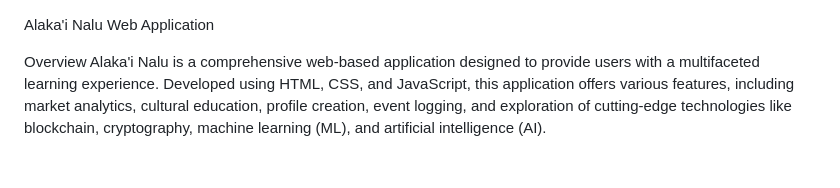
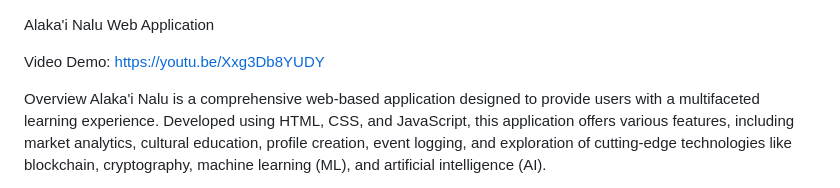
Before and after one commit to 808CryptoBeast/Alaka-i-Nalu, a Markdown page: README.md, the part around the change. Rendered like a GitHub page; blank space fills up the shorter version.

Commit message:
Tue, Mar 12, 2024, 8:09 PM -10:00

```diff
--- a/README.md
+++ b/README.md
@@ -1,5 +1,7 @@
 
 Alaka'i Nalu Web Application
+
+Video Demo: https://youtu.be/Xxg3Db8YUDY
 
 Overview
 Alaka'i Nalu is a comprehensive web-based application designed to provide users with a multifaceted learning experience. Developed using HTML, CSS, and JavaScript, this application offers various features, including market analytics, cultural education, profile creation, event logging, and exploration of cutting-edge technologies like blockchain, cryptography, machine learning (ML), and artificial intelligence (AI).
```
